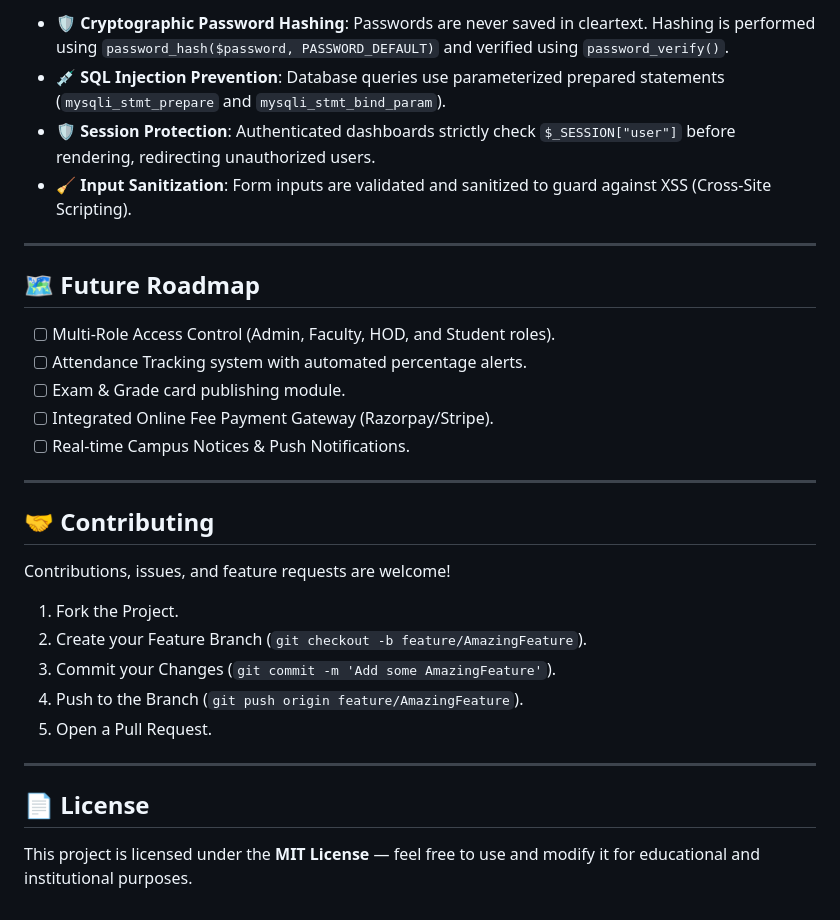
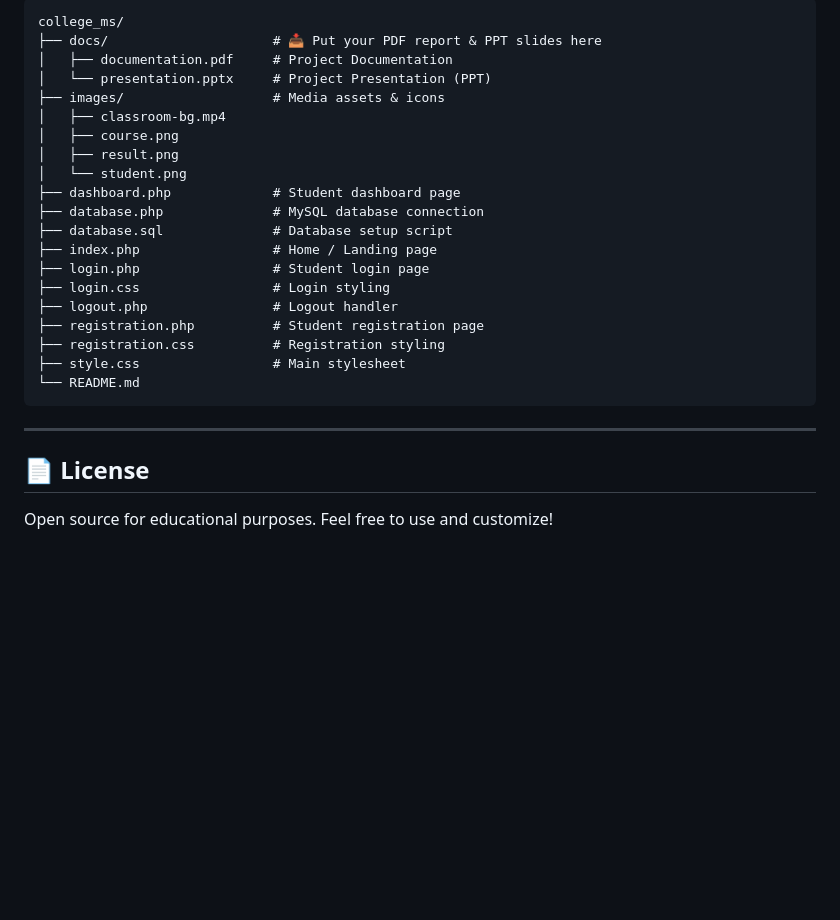
Before and after one commit to Deepjyoti-Das-me/college_ms, a Markdown page: README.md, the part around one of its changes. GitHub-like rendering; blank space fills up the shorter version.

````diff
--- a/README.md
+++ b/README.md
@@ -157,32 +63,28 @@ http://localhost/college_ms/index.php
 
-- **🛡️ Cryptographic Password Hashing**: Passwords are never saved in cleartext. Hashing is performed using `password_hash($password, PASSWORD_DEFAULT)` and verified using `password_verify()`.
-- **💉 SQL Injection Prevention**: Database queries use parameterized prepared statements (`mysqli_stmt_prepare` and `mysqli_stmt_bind_param`).
-- **🛡️ Session Protection**: Authenticated dashboards strictly check `$_SESSION["user"]` before rendering, redirecting unauthorized users.
-- **🧹 Input Sanitization**: Form inputs are validated and sanitized to guard against XSS (Cross-Site Scripting).
-
----
-
-## 🗺️ Future Roadmap
-
-- [ ] Multi-Role Access Control (Admin, Faculty, HOD, and Student roles).
-- [ ] Attendance Tracking system with automated percentage alerts.
-- [ ] Exam & Grade card publishing module.
-- [ ] Integrated Online Fee Payment Gateway (Razorpay/Stripe).
-- [ ] Real-time Campus Notices & Push Notifications.
-
----
-
-## 🤝 Contributing
-
-Contributions, issues, and feature requests are welcome!
-1. Fork the Project.
-2. Create your Feature Branch (`git checkout -b feature/AmazingFeature`).
-3. Commit your Changes (`git commit -m 'Add some AmazingFeature'`).
-4. Push to the Branch (`git push origin feature/AmazingFeature`).
-5. Open a Pull Request.
+```
+college_ms/
+├── docs/                     # 📥 Put your PDF report & PPT slides here
+│   ├── documentation.pdf     # Project Documentation
+│   └── presentation.pptx     # Project Presentation (PPT)
+├── images/                   # Media assets & icons
+│   ├── classroom-bg.mp4
+│   ├── course.png
+│   ├── result.png
+│   └── student.png
+├── dashboard.php             # Student dashboard page
+├── database.php              # MySQL database connection
+├── database.sql              # Database setup script
+├── index.php                 # Home / Landing page
+├── login.php                 # Student login page
+├── login.css                 # Login styling
+├── logout.php                # Logout handler
+├── registration.php          # Student registration page
+├── registration.css          # Registration styling
+├── style.css                 # Main stylesheet
+└── README.md
+```
 
 ---
 
 ## 📄 License
-
-This project is licensed under the **MIT License** — feel free to use and modify it for educational and institutional purposes.
+Open source for educational purposes. Feel free to use and customize!
````
Also changed, not shown: other parts of README.md (+33 -127 lines).
